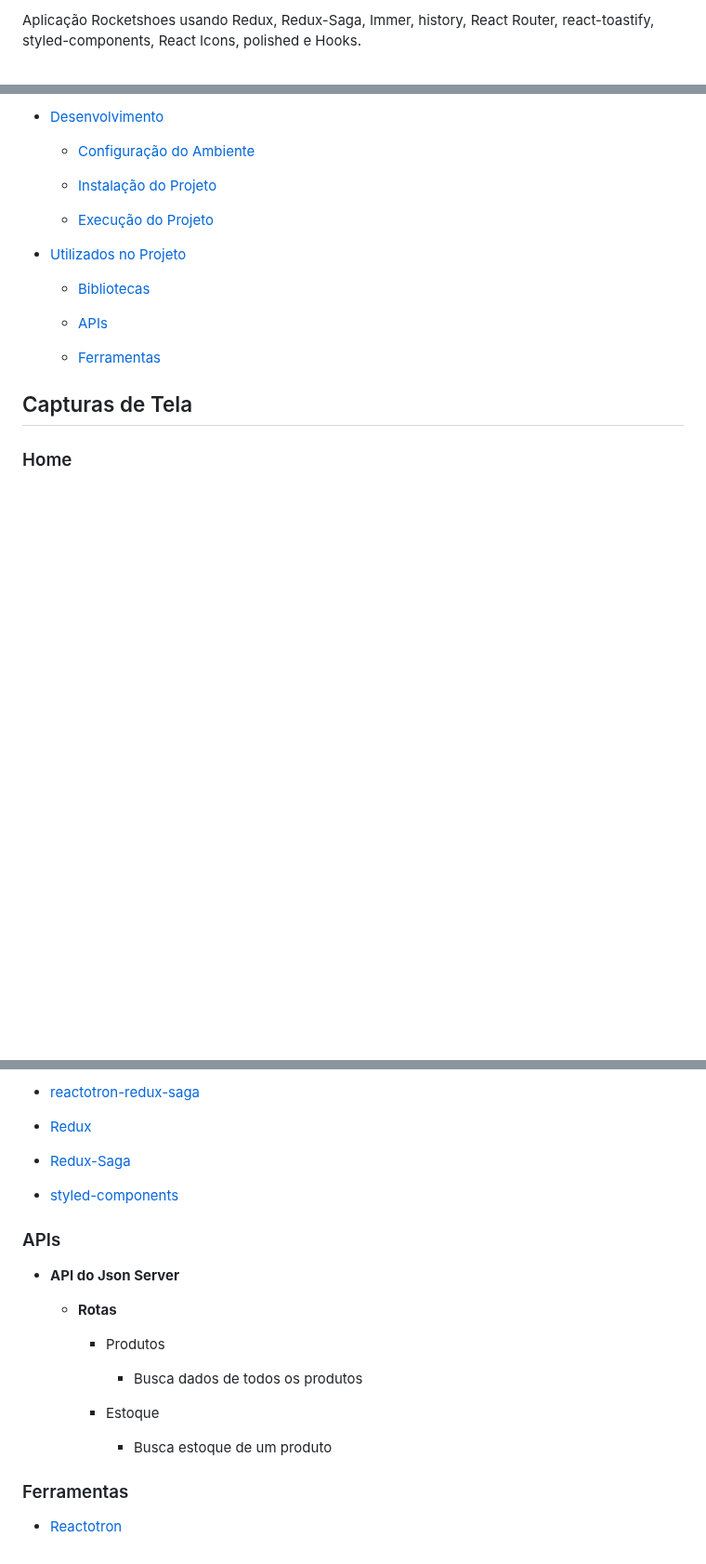
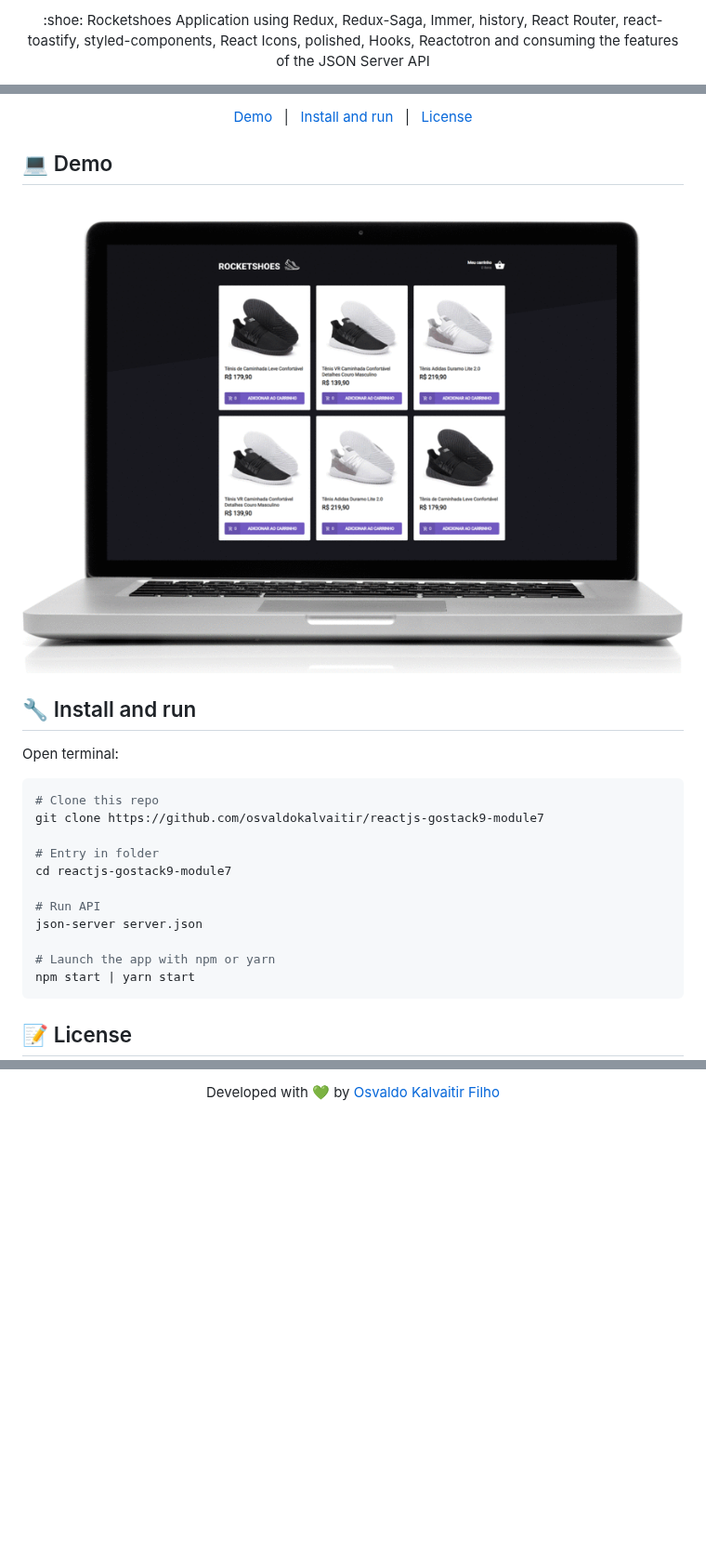
Before and after one commit to osvaldokalvaitir/reactjs-gostack9-module7, a Markdown page: README.md, 3 parts joined by grey strips. Shown at 93% size. GitHub-like rendering; pictures changed too: .github/assets/demo.gif (added); blank space fills up the shorter version.

Commit message:
docs: changes README file

````diff
--- a/README.md
+++ b/README.md
@@ -12,3 +10,5 @@
 
-Aplicação Rocketshoes usando Redux, Redux-Saga, Immer, history, React Router, react-toastify, styled-components, React Icons, polished e Hooks.
+<p align="center">
+  :shoe: Rocketshoes Application using Redux, Redux-Saga, Immer, history, React Router, react-toastify, styled-components, React Icons, polished, Hooks, Reactotron and consuming the features of the JSON Server API
+</p>
 
@@ -22,21 +26,29 @@ Aplicação Rocketshoes usando Redux, Redux-Saga, Immer, history, React Router,
 
-- [Desenvolvimento](#desenvolvimento)
+<p align="center">
+  <a href="#computer-demo">Demo</a>&nbsp;&nbsp;&nbsp;|&nbsp;&nbsp;&nbsp;<a href="#wrench-install-and-run">Install and run</a>&nbsp;&nbsp;&nbsp;|&nbsp;&nbsp;&nbsp;<a href="#memo-license">License</a>
+</p>
 
-  - [Configuração do Ambiente](#configuração-do-ambiente)
+## :computer: Demo
 
-  - [Instalação do Projeto](#instalação-do-projeto)
+![Demo](/.github/assets/demo.gif)
 
-  - [Execução do Projeto](#execução-do-projeto)
+## :wrench: Install and run
 
-- [Utilizados no Projeto](#utilizados-no-projeto)
+Open terminal:
 
-  - [Bibliotecas](#bibliotecas)
+```sh
+# Clone this repo
+git clone https://github.com/osvaldokalvaitir/reactjs-gostack9-module7
 
-  - [APIs](#apis)
+# Entry in folder
+cd reactjs-gostack9-module7
 
-  - [Ferramentas](#ferramentas)
+# Run API
+json-server server.json
 
-## Capturas de Tela
+# Launch the app with npm or yarn
+npm start | yarn start
+```
 
-### Home
+## :memo: License
 
@@ -105,24 +59,3 @@ Clique [aqui](https://github.com/osvaldokalvaitir/projects-settings/blob/master/
-- [reactotron-redux-saga](https://github.com/osvaldokalvaitir/projects-settings/blob/master/nodejs/libs/reactotron-redux-saga.md)
-
-- [Redux](https://github.com/osvaldokalvaitir/projects-settings/blob/master/nodejs/libs/redux.md)
-
-- [Redux-Saga](https://github.com/osvaldokalvaitir/projects-settings/blob/master/nodejs/libs/redux-saga.md)
-
-- [styled-components](https://github.com/osvaldokalvaitir/projects-settings/blob/master/nodejs/libs/styled-components.md)
-
-### APIs
-
-- **API do Json Server**
-
-  - **Rotas**
-
-    - Produtos
-
-      - Busca dados de todos os produtos
-
-    - Estoque
-
-      - Busca estoque de um produto
-
-### Ferramentas
-- [Reactotron](https://github.com/osvaldokalvaitir/projects-settings/blob/master/inspector/reactotron.md)
+<p align="center">
+Developed with 💚 by <a href="https://www.linkedin.com/in/osvaldokalvaitir">Osvaldo Kalvaitir Filho</a>
+</p>
````
Also changed, not shown: other parts of README.md (+18 -74 lines), .github/assets/logo.png (added).
